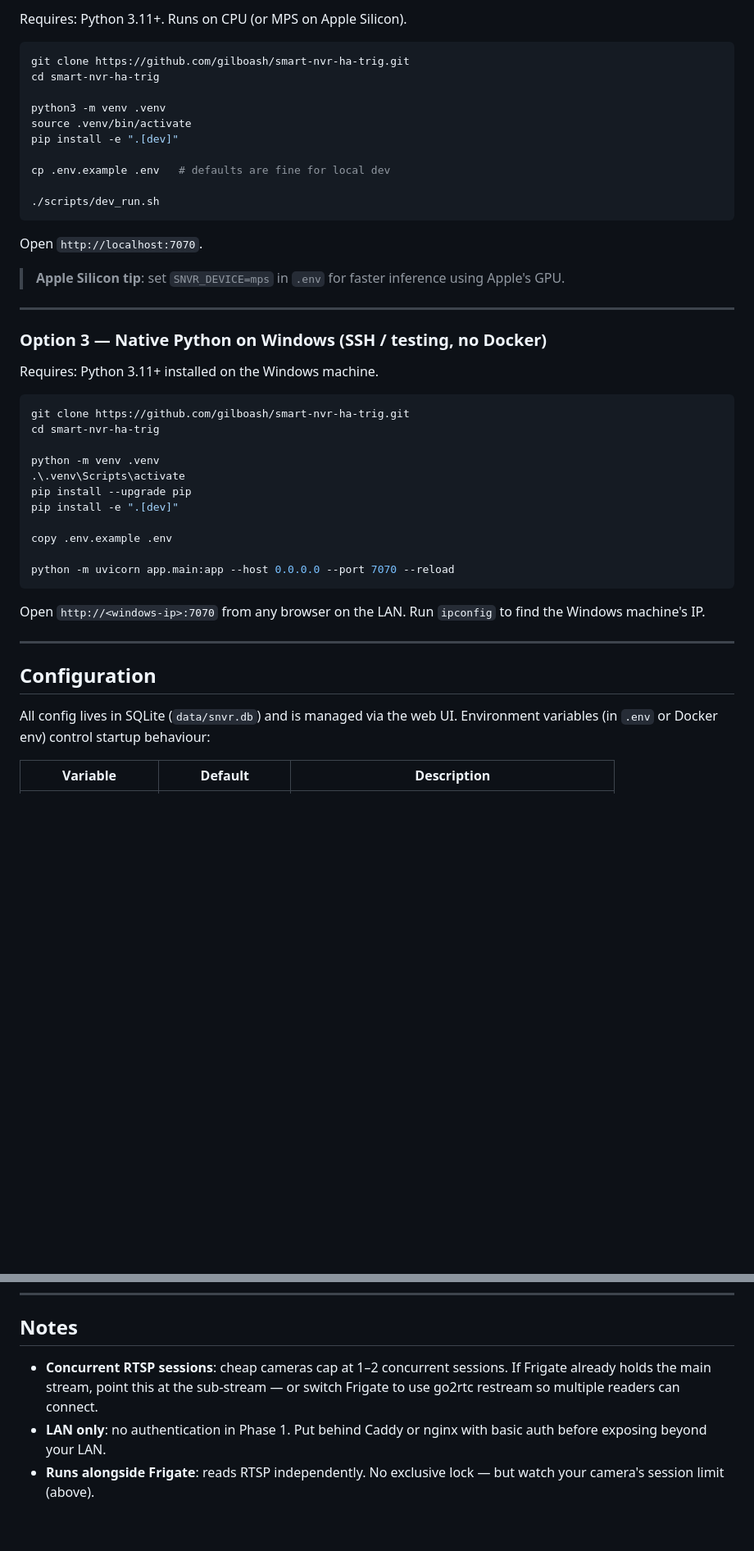
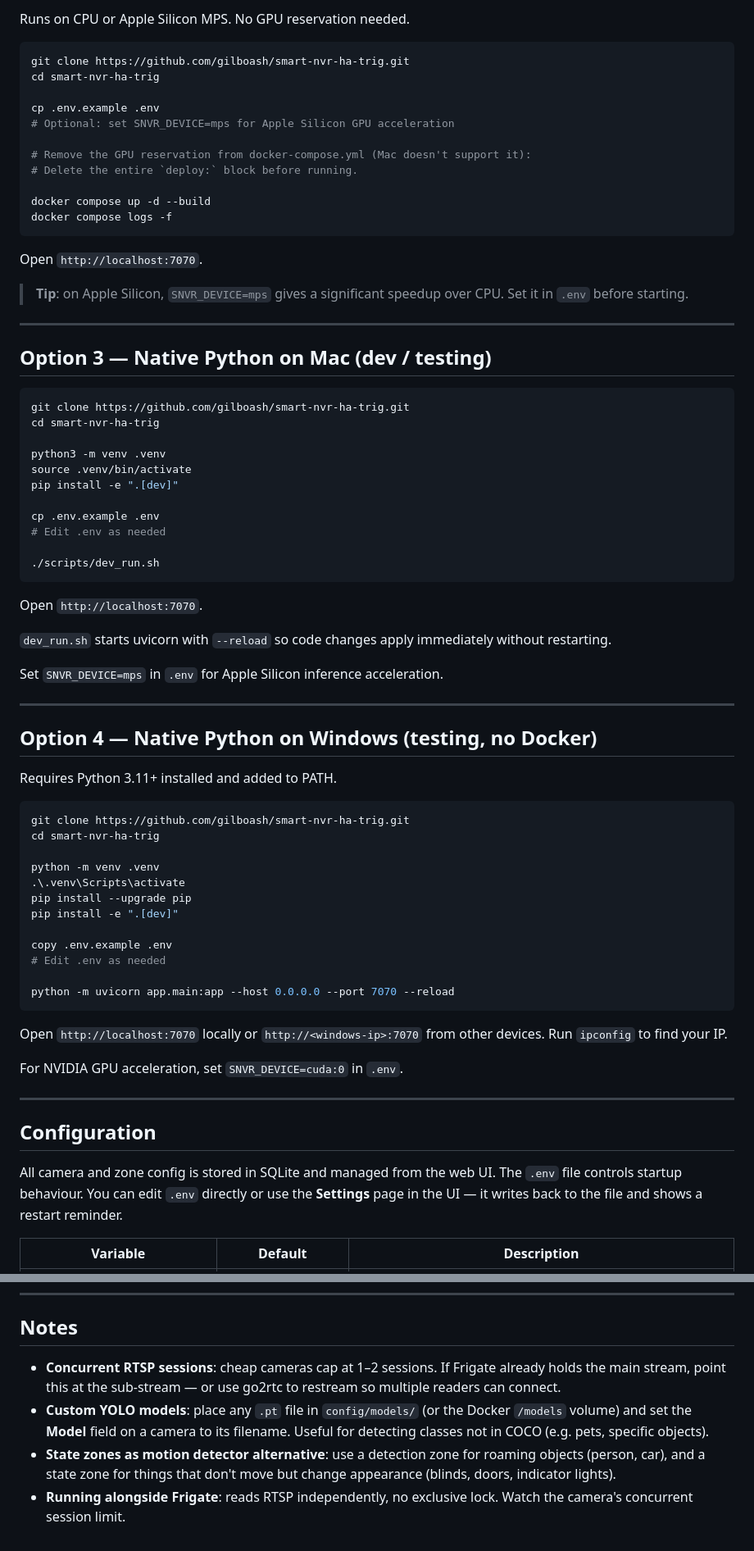
Before and after one commit to gilboash/smart-nvr-ha-trig, a Markdown page: README.md, 2 parts joined by grey strips. Shown at 82% size. GitHub-like rendering; blank space fills up the shorter version.

````diff
--- a/README.md
+++ b/README.md
@@ -42,5 +72,27 @@ Open `http://localhost:7070` (or `http://<windows-ip>:7070` from another machine
 
-Requires: Python 3.11+. Runs on CPU (or MPS on Apple Silicon).
+Runs on CPU or Apple Silicon MPS. No GPU reservation needed.
+
+```bash
+git clone https://github.com/gilboash/smart-nvr-ha-trig.git
+cd smart-nvr-ha-trig
+
+cp .env.example .env
+# Optional: set SNVR_DEVICE=mps for Apple Silicon GPU acceleration
+
+# Remove the GPU reservation from docker-compose.yml (Mac doesn't support it):
+# Delete the entire `deploy:` block before running.
+
+docker compose up -d --build
+docker compose logs -f
+```
+
+Open `http://localhost:7070`.
+
+> **Tip**: on Apple Silicon, `SNVR_DEVICE=mps` gives a significant speedup over CPU. Set it in `.env` before starting.
+
+---
+
+## Option 3 — Native Python on Mac (dev / testing)
 
 ```bash
 git clone https://github.com/gilboash/smart-nvr-ha-trig.git
@@ -50,20 +102,23 @@ python3 -m venv .venv
 source .venv/bin/activate
 pip install -e ".[dev]"
 
-cp .env.example .env   # defaults are fine for local dev
+cp .env.example .env
+# Edit .env as needed
 
 ./scripts/dev_run.sh
 ```
 
 Open `http://localhost:7070`.
 
-> **Apple Silicon tip**: set `SNVR_DEVICE=mps` in `.env` for faster inference using Apple's GPU.
+`dev_run.sh` starts uvicorn with `--reload` so code changes apply immediately without restarting.
+
+Set `SNVR_DEVICE=mps` in `.env` for Apple Silicon inference acceleration.
 
 ---
 
-### Option 3 — Native Python on Windows (SSH / testing, no Docker)
+## Option 4 — Native Python on Windows (testing, no Docker)
 
-Requires: Python 3.11+ installed on the Windows machine.
+Requires Python 3.11+ installed and added to PATH.
 
 ```powershell
 git clone https://github.com/gilboash/smart-nvr-ha-trig.git
@@ -75,17 +130,20 @@ pip install --upgrade pip
 pip install -e ".[dev]"
 
 copy .env.example .env
+# Edit .env as needed
 
 python -m uvicorn app.main:app --host 0.0.0.0 --port 7070 --reload
 ```
 
-Open `http://<windows-ip>:7070` from any browser on the LAN. Run `ipconfig` to find the Windows machine's IP.
+Open `http://localhost:7070` locally or `http://<windows-ip>:7070` from other devices. Run `ipconfig` to find your IP.
+
+For NVIDIA GPU acceleration, set `SNVR_DEVICE=cuda:0` in `.env`.
 
 ---
 
 ## Configuration
 
-All config lives in SQLite (`data/snvr.db`) and is managed via the web UI. Environment variables (in `.env` or Docker env) control startup behaviour:
+All camera and zone config is stored in SQLite and managed from the web UI. The `.env` file controls startup behaviour. You can edit `.env` directly or use the **Settings** page in the UI — it writes back to the file and shows a restart reminder.
 
 | Variable | Default | Description |
 |---|---|---|
@@ -102,6 +204,7 @@ Model weights (`yolov8n.pt`) are auto-downloaded by Ultralytics on first inferen
 
 ## Notes
 
-- **Concurrent RTSP sessions**: cheap cameras cap at 1–2 concurrent sessions. If Frigate already holds the main stream, point this at the sub-stream — or switch Frigate to use go2rtc restream so multiple readers can connect.
-- **LAN only**: no authentication in Phase 1. Put behind Caddy or nginx with basic auth before exposing beyond your LAN.
-- **Runs alongside Frigate**: reads RTSP independently. No exclusive lock — but watch your camera's session limit (above).
+- **Concurrent RTSP sessions**: cheap cameras cap at 1–2 sessions. If Frigate already holds the main stream, point this at the sub-stream — or use go2rtc to restream so multiple readers can connect.
+- **Custom YOLO models**: place any `.pt` file in `config/models/` (or the Docker `/models` volume) and set the **Model** field on a camera to its filename. Useful for detecting classes not in COCO (e.g. pets, specific objects).
+- **State zones as motion detector alternative**: use a detection zone for roaming objects (person, car), and a state zone for things that don't move but change appearance (blinds, doors, indicator lights).
+- **Running alongside Frigate**: reads RTSP independently, no exclusive lock. Watch the camera's concurrent session limit.
````
Also changed, not shown: other parts of README.md (+94 -20 lines).
